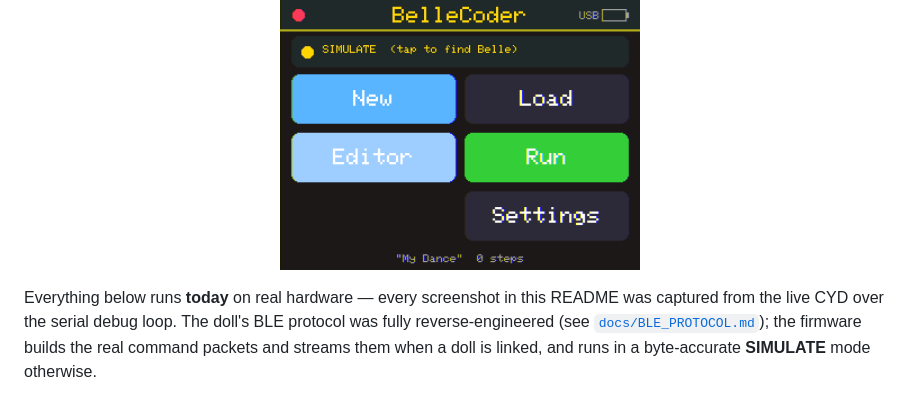
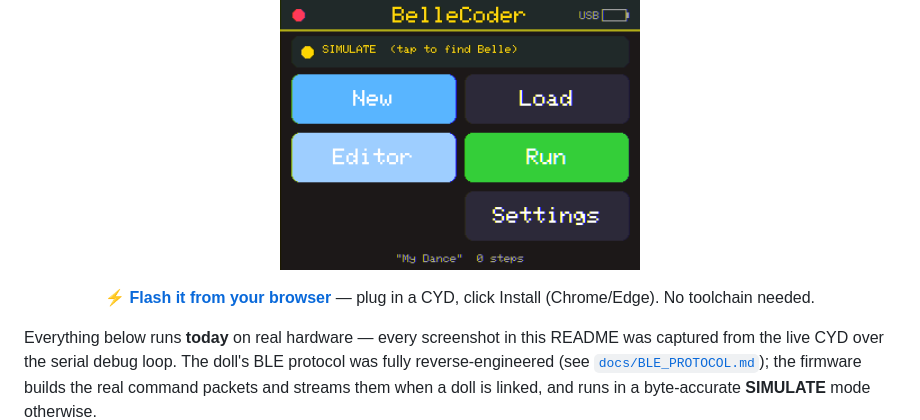
Before and after one commit to JamesDavid/BelleCoder, a Markdown page: README.md, the part around the change. Drawn GitHub-style; blank space fills up the shorter version.

Commit message:
README: link the browser flasher (GitHub Pages)
Co-Authored-By: Claude Opus 4.8 (1M context) <noreply@anthropic.com>
Claude-Session: https://claude.ai/code/session_012rF1xJkqRucc3o3ZPcnbsk

```diff
--- a/README.md
+++ b/README.md
@@ -6,6 +6,8 @@ dancing with the device** — and stream them to Belle over BLE. A dedicated toy
 replaces the discontinued Hasbro app: always paired, never expires, no phone or tablet needed.
 
 <p align="center"><img src="docs/img/m8_home_battery.png" width="360" alt="BelleCoder home screen"></p>
+
+<p align="center"><b>⚡ <a href="https://jamesdavid.github.io/BelleCoder/">Flash it from your browser</a></b> — plug in a CYD, click Install (Chrome/Edge). No toolchain needed.</p>
 
 Everything below runs **today** on real hardware — every screenshot in this README was captured
 from the live CYD over the serial debug loop. The doll's BLE protocol was fully reverse-engineered
```
